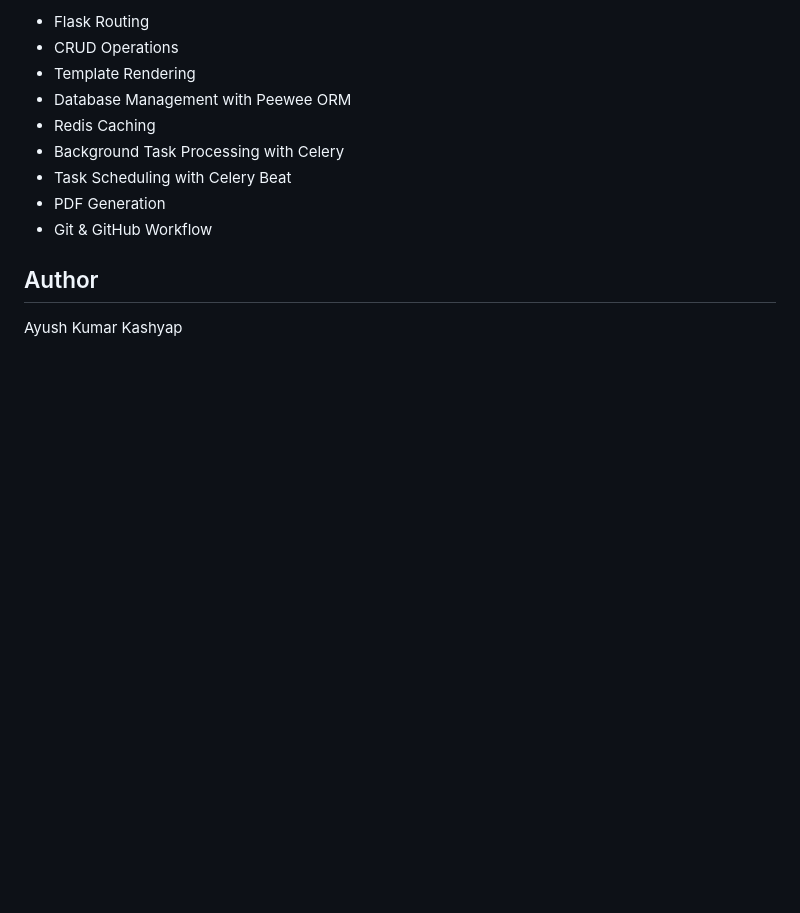
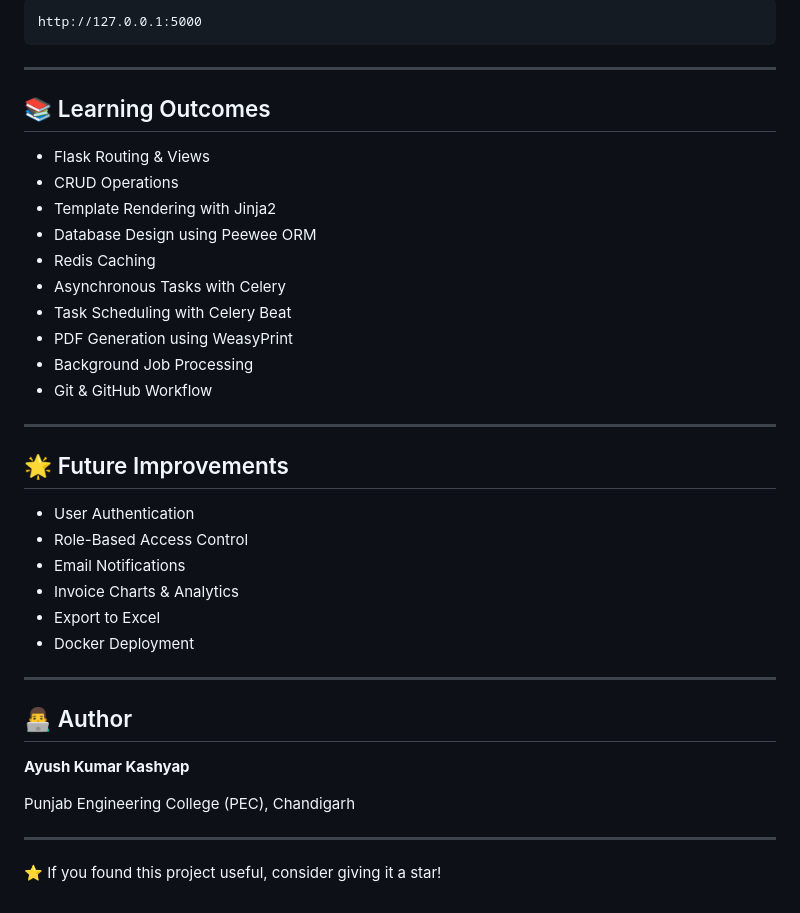
Before and after one commit to ayushkashyap31/flask-invoice-system, a Markdown page: Readme.md, the part around one of its changes. Rendered like a GitHub page; blank space fills up the shorter version.

````diff
--- a/Readme.md
+++ b/Readme.md
@@ -60,14 +125,42 @@ python app.py
 
-* Flask Routing
+```text
+http://127.0.0.1:5000
+```
+
+---
+
+## 📚 Learning Outcomes
+
+* Flask Routing & Views
 * CRUD Operations
-* Template Rendering
-* Database Management with Peewee ORM
+* Template Rendering with Jinja2
+* Database Design using Peewee ORM
 * Redis Caching
-* Background Task Processing with Celery
+* Asynchronous Tasks with Celery
 * Task Scheduling with Celery Beat
-* PDF Generation
+* PDF Generation using WeasyPrint
+* Background Job Processing
 * Git & GitHub Workflow
 
-## Author
+---
 
-Ayush Kumar Kashyap
+## 🌟 Future Improvements
+
+* User Authentication
+* Role-Based Access Control
+* Email Notifications
+* Invoice Charts & Analytics
+* Export to Excel
+* Docker Deployment
+
+---
+
+## 👨‍💻 Author
+
+**Ayush Kumar Kashyap**
+
+Punjab Engineering College (PEC), Chandigarh
+
+---
+
+⭐ If you found this project useful, consider giving it a star!
````
Also changed, not shown: other parts of Readme.md (+96 -31 lines), image-1.png (added), image-2.png (added), image-3.png (added), image.png (added), 1 other file.
